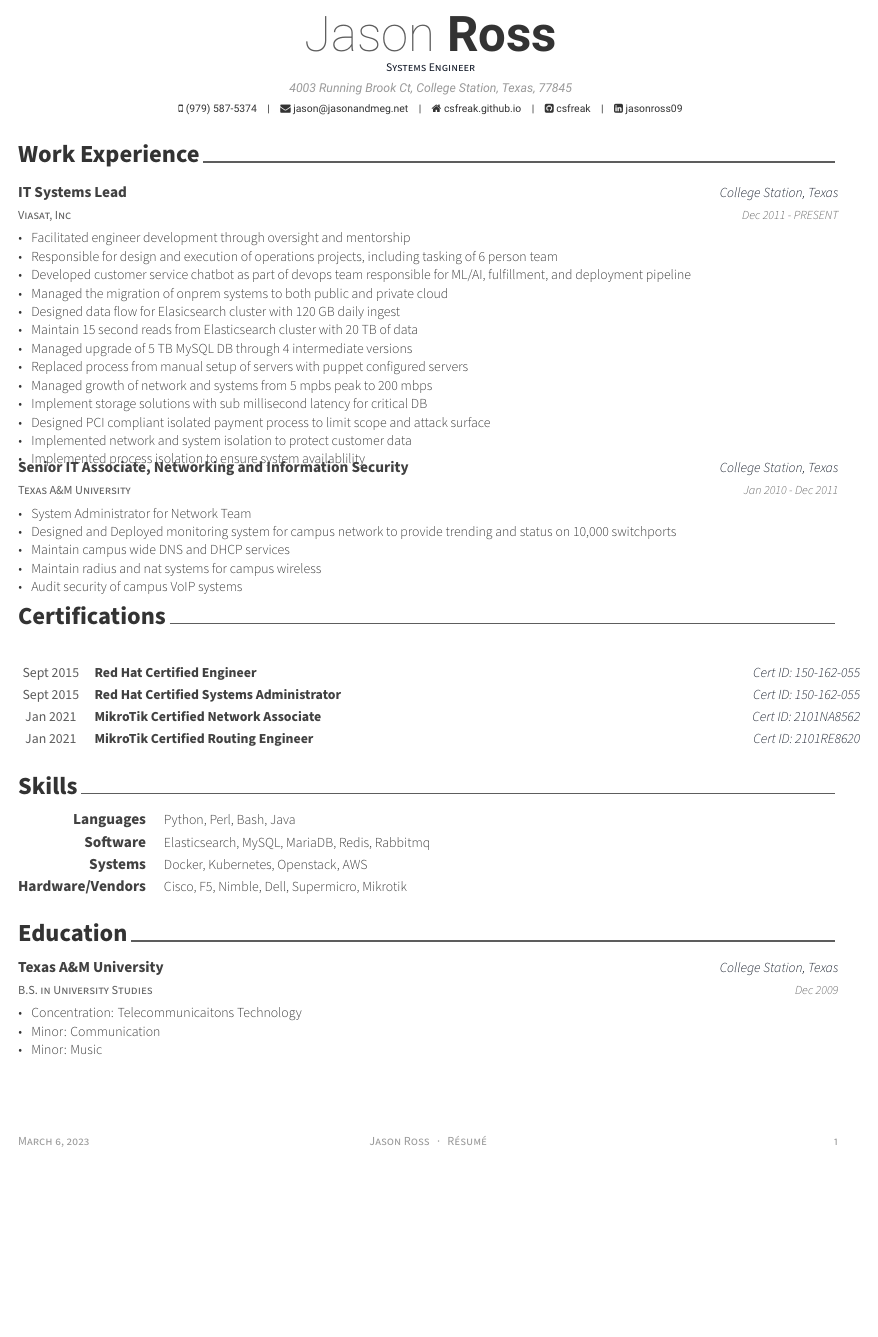
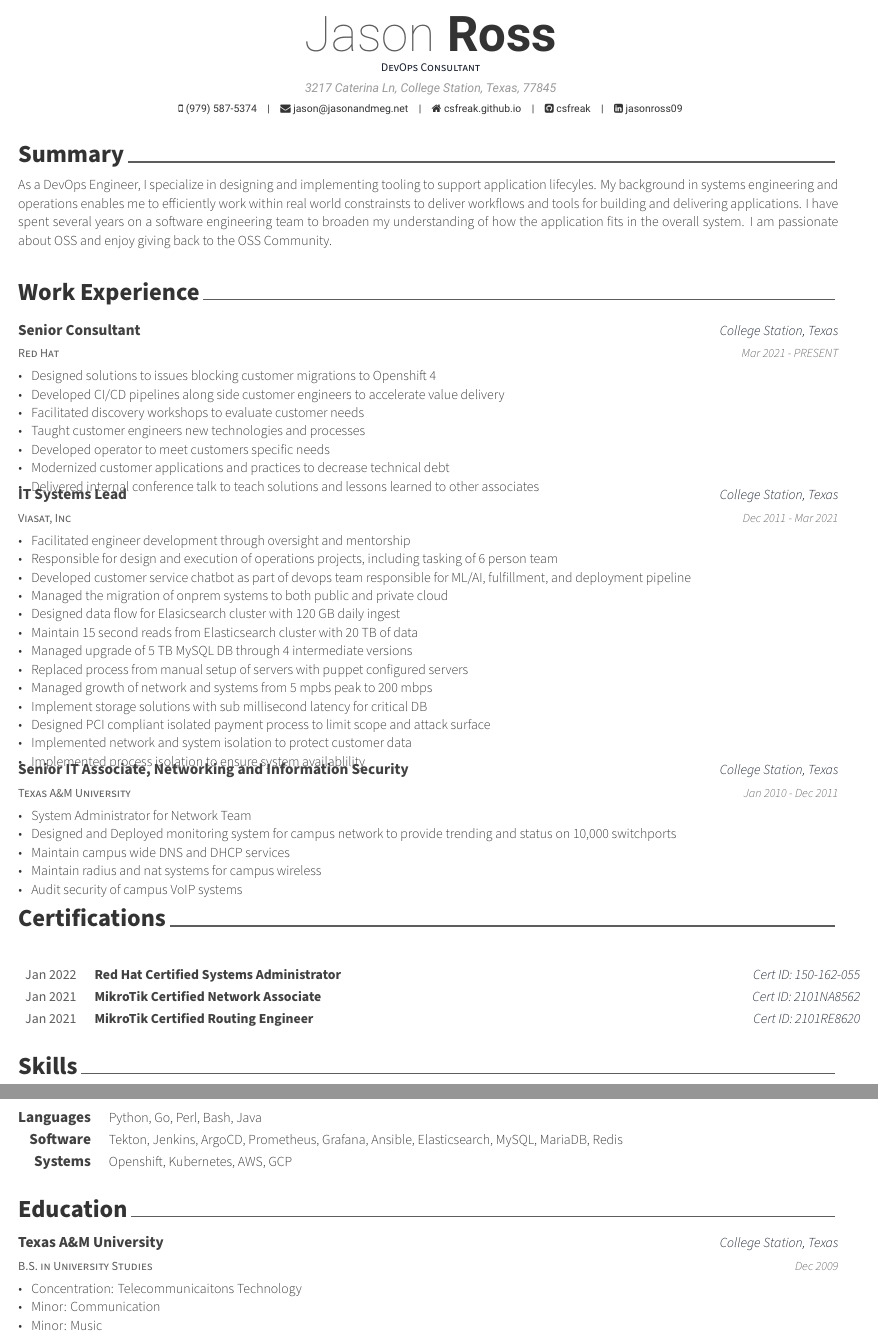
Before and after one commit to csfreak/resume, a LaTeX CV (resume.tex, which reads awesome-cv.cls, certifications.tex, experience.tex): part of the page before the commit and two parts of pages 1 and 2 of 2 after it, the two joined at a grey line, cut so that both start at the same text, the shorter picture padded with empty space. Compiled offline with XeLaTeX.

Commit message:
2023 Update

```diff
--- a/awesome-cv.cls
+++ b/awesome-cv.cls
@@ -136,6 +135,7 @@
 \colorlet{text}{darkgray}
 \colorlet{graytext}{gray}
 \colorlet{lighttext}{lightgray}
+\colorlet{redtext}{red}
 % Awesome colors
 \definecolor{awesome-emerald}{HTML}{00A388}
 \definecolor{awesome-skyblue}{HTML}{0395DE}
@@ -161,7 +161,7 @@
 %                Configuration for fonts
 %-------------------------------------------------------------------------------
 % Set the FontAwesome font to be up-to-date.
-\newfontfamily\FA[]{FontAwesome}
+%\newfontfamily\FA[]{FontAwesome}
 % Set font for header (default is Roboto)
 \newfontfamily\headerfont[
     UprightFont=*-Regular,
@@ -216,6 +216,12 @@
 \newcommand*{\honorpositionstyle}[1]{{\fontsize{9pt}{1em}\bodyfont\bfseries\color{darktext} #1}}
 \newcommand*{\honordatestyle}[1]{{\fontsize{9pt}{1em}\bodyfont\color{graytext} #1}}
 \newcommand*{\honorlocationstyle}[1]{{\fontsize{9pt}{1em}\bodyfontlight\slshape\color{awesome} #1}}
+
+% For elements of certs
+\newcommand*{\certtitlestyle}[1]{{\fontsize{9pt}{1em}\bodyfont\bfseries\color{darktext} #1}}
+\newcommand*{\certdatestyle}[1]{{\fontsize{9pt}{1em}\bodyfont\color{graytext} #1}}
+\newcommand*{\certdateexpiredstyle}[1]{{\fontsize{9pt}{1em}\bodyfont\color{redtext} #1 Expired}}
+\newcommand*{\certidstyle}[1]{{\fontsize{9pt}{1em}\bodyfontlight\slshape\color{awesome} #1}}
 
 % For elements of skill
 \newcommand*{\skilltypestyle}[1]{{\fontsize{10pt}{1em}\bodyfont\bfseries\color{darktext} #1}}
@@ -630,10 +636,11 @@
         \end{tabular*}
     \end{center}
 }
-% Define a line of cv information(honor, award or something else)
-% Usage: \cvcert{<title>}{<location>}{<date>}
+
+% Define a line of cv certification
+% Usage: \cvcert{<title>}{<id>}{<date>}
 \newcommand*{\cvcert}[3]{%
-  \honordatestyle{#3} & \honorpositionstyle{#1} & \honorlocationstyle{#2} \\
+    \certdatestyle{#3} & \certtitlestyle{#1} & \certidstyle{#2} \\
 }
 
 
--- a/certifications.tex
+++ b/certifications.tex
@@ -11,27 +11,21 @@
 
     %---------------------------------------------------------
     \cvcert
-    {Red Hat Certified Engineer} % Title
-    {Cert ID: 150-162-055} % Location
-    {Sept 2015} % Date
-
+    {Red Hat Certified Systems Administrator} % Title
+    {Cert ID: 150-162-055} % Id
+    {Jan 2022} % Date
 
     %---------------------------------------------------------
-  \cvcert
-    {Red Hat Certified Systems Administrator} % Title
-    {Cert ID: 150-162-055} % Location
-    {Sept 2015} % Date
 
-%---------------------------------------------------------
     \cvcert
     {MikroTik Certified Network Associate} % Title
-    {Cert ID: 2101NA8562} % Location
+    {Cert ID: 2101NA8562} % Id
     {Jan 2021} % Date
 
     %---------------------------------------------------------
     \cvcert
     {MikroTik Certified Routing Engineer} % Title
-    {Cert ID: 2101RE8620} % Location
+    {Cert ID: 2101RE8620} % Id
     {Jan 2021} % Date
 
 \end{cvcerts}
--- a/experience.tex
+++ b/experience.tex
@@ -10,11 +10,29 @@
 \begin{cventries}
 
 %---------------------------------------------------------
+\cventry
+{Red Hat} % Organization
+{Senior Consultant} % Job title
+{College Station, Texas} % Location
+{Mar 2021 - PRESENT} % Date(s)
+{
+  \begin{cvitems} % Description(s) of tasks/responsibilities
+    \item {Designed solutions to issues blocking customer migrations to Openshift 4}
+    \item {Developed CI/CD pipelines along side customer engineers to accelerate value delivery}
+    \item {Facilitated discovery workshops to evaluate customer needs}
+    \item {Taught customer engineers new technologies and processes}
+    \item {Developed operator to meet customers specific needs}
+    \item {Modernized customer applications and practices to decrease technical debt}
+    \item {Delivered internal conference talk to teach solutions and lessons learned to other associates}
+  \end{cvitems}
+}
+
+%---------------------------------------------------------
   \cventry
     {Viasat, Inc} % Organization
     {IT Systems Lead} % Job title
     {College Station, Texas} % Location
-    {Dec 2011 - PRESENT} % Date(s)
+    {Dec 2011 - Mar 2021} % Date(s)
     {
       \begin{cvitems} % Description(s) of tasks/responsibilities
         \item {Facilitated engineer development through oversight and mentorship}
--- a/resume.tex
+++ b/resume.tex
@@ -81,16 +51,16 @@
 % Print the footer with 3 arguments(<left>, <center>, <right>)
 % Leave any of these blank if they are not needed
 \makecvfooter
-  {\today}
-  {Jason Ross~~~·~~~Résumé}
-  {\thepage}
+{\today}
+{Jason Ross~~~·~~~Résumé}
+{\thepage}
 
 
 %-------------------------------------------------------------------------------
 %	CV/RESUME CONTENT
 %	Each section is imported separately, open each file in turn to modify content
 %-------------------------------------------------------------------------------
-%\input{summary.tex}
+\input{summary.tex}
 \input{experience.tex}
 \input{certifications.tex}
 \input{skills.tex}
--- a/skills.tex
+++ b/skills.tex
@@ -11,22 +11,18 @@
     %---------------------------------------------------------
     \cvskill
     {Languages} % Category
-    {Python, Perl, Bash, Java} % Skills
+    {Python, Go, Perl, Bash, Java} % Skills
 
     %---------------------------------------------------------
     \cvskill
     {Software} % Category
-    {Elasticsearch, MySQL, MariaDB, Redis, Rabbitmq} % Skills
+    {Tekton, Jenkins, ArgoCD, Prometheus, Grafana, Ansible, Elasticsearch, MySQL, MariaDB, Redis} % Skills
 
     %---------------------------------------------------------
     \cvskill
     {Systems} % Category
-    {Docker, Kubernetes, Openstack, AWS} % Skills
+    {Openshift, Kubernetes, AWS, GCP} % Skills
 
     %---------------------------------------------------------
-  \cvskill
-    {Hardware/Vendors} % Category
-    {Cisco, F5, Nimble, Dell, Supermicro, Mikrotik} % Skills
 
-%---------------------------------------------------------
 \end{cvskills}
--- a/summary.tex
+++ b/summary.tex
@@ -10,5 +10,8 @@
 \begin{cvparagraph}
 
 %---------------------------------------------------------
-As a Systems Engineer,  I specialize in designing complex systems to ensure application performance and reliability.  I am able to diagnose and quickly resolve performance issues by understand the underlying components and how the operate together as a system.  I have spent 2 years on a software engineering team to broaden my understanding of how the application fits in the overall system.
+As a DevOps Engineer,  I specialize in designing and implementing tooling to support application lifecyles.
+My background in systems engineering and operations enables me to efficiently work within real world constrainsts to deliver workflows and tools for building and delivering applications.
+I have spent several years on a software engineering team to broaden my understanding of how the application fits in the overall system.
+I am passionate about OSS and enjoy giving back to the OSS Community.
 \end{cvparagraph}
```
Also changed, not shown: resume.pdf, awesome-cv.cls (1 more changed lines), resume.tex (34 more changed lines), 1 other file. Lines whose indentation alone changed are shown as unchanged.
